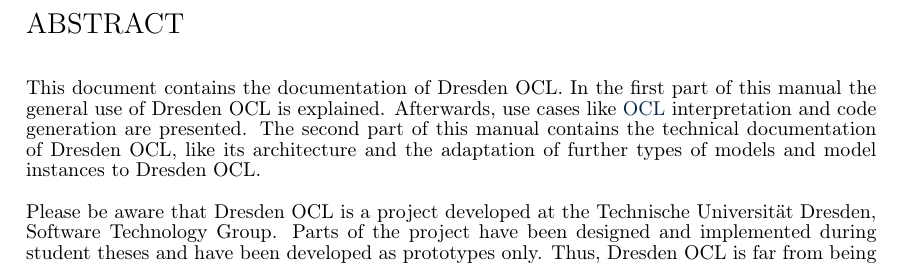
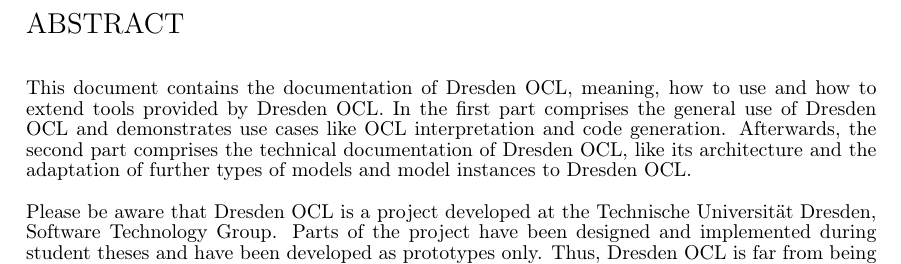
Before and after one commit to dresden-ocl/doc, a LaTeX thesis (tex/manual.tex, which reads tex/chapters/abstract.tex): part of page 3 of 132, cut so that both start at the same text. Compiled offline with pdfLaTeX; the source files are stored in an older character set and shown here as Unicode.

Commit message:
Revised abstract.

```diff
--- a/tex/chapters/abstract.tex
+++ b/tex/chapters/abstract.tex
@@ -1,11 +1,11 @@
 \begin{abstract}
 \addcontentsline{toc}{chapter}{Abstract}
-This document contains the documentation of Dresden OCL. In the first part of
-this manual the general use of Dresden OCL is explained. Afterwards, use cases
-like \acs{OCL} interpretation and code generation are presented. The second part
-of this manual contains the technical documentation of Dresden OCL, like its
-architecture and the adaptation of further types of models and model instances
-to Dresden OCL.
+This document contains the documentation of Dresden OCL, meaning, how to use and
+how to extend tools provided by Dresden OCL. In the first part comprises the
+general use of Dresden OCL and demonstrates use cases like OCL interpretation
+and code generation. Afterwards, the second part comprises the technical
+documentation of Dresden OCL, like its architecture and the adaptation of
+further types of models and model instances to Dresden OCL.
 
 Please be aware that Dresden OCL is a project developed at the Technische
 Universität Dresden, Software Technology Group. Parts of the project have been
```
Also changed, not shown: tex/chapters/abstract.tex (11 more changed lines).
